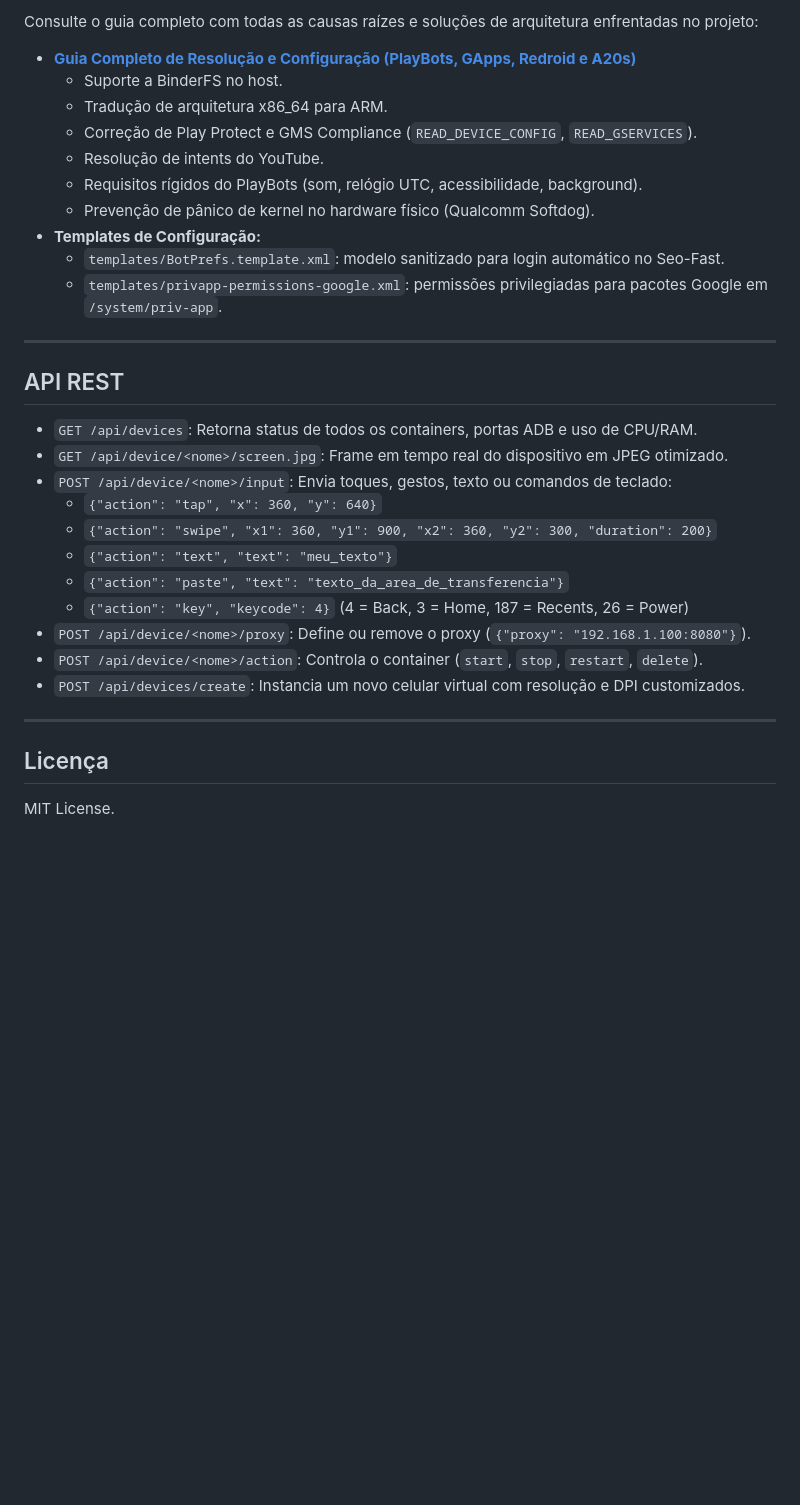
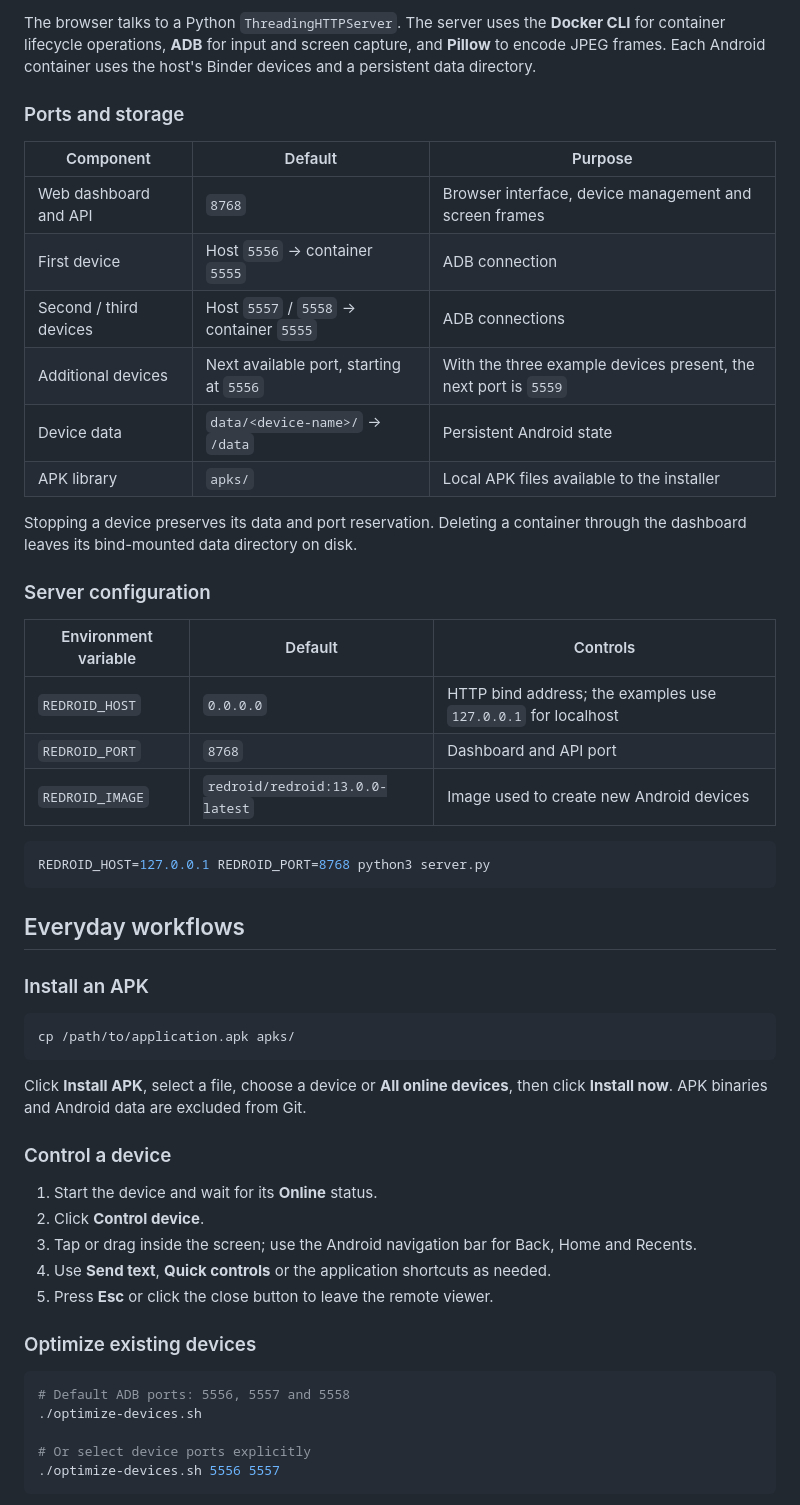
Before and after one commit to GustavoEmpresarial/redroid-farm, a Markdown page: README.md, the part around one of its changes. Rendered like a GitHub page; blank space fills up the shorter version.

````diff
--- a/README.md
+++ b/README.md
@@ -92,34 +86,56 @@ No painel web, clique em **"Instalar APK"**, selecione o aplicativo e o containe
 
-Consulte o guia completo com todas as causas raízes e soluções de arquitetura enfrentadas no projeto:
-- **[Guia Completo de Resolução e Configuração (PlayBots, GApps, Redroid e A20s)](docs/PLAYBOTS_TROUBLESHOOTING_GUIDE.md)**
-  - Suporte a BinderFS no host.
-  - Tradução de arquitetura x86_64 para ARM.
-  - Correção de Play Protect e GMS Compliance (`READ_DEVICE_CONFIG`, `READ_GSERVICES`).
-  - Resolução de intents do YouTube.
-  - Requisitos rígidos do PlayBots (som, relógio UTC, acessibilidade, background).
-  - Prevenção de pânico de kernel no hardware físico (Qualcomm Softdog).
-- **Templates de Configuração:**
-  - `templates/BotPrefs.template.xml`: modelo sanitizado para login automático no Seo-Fast.
-  - `templates/privapp-permissions-google.xml`: permissões privilegiadas para pacotes Google em `/system/priv-app`.
+The browser talks to a Python `ThreadingHTTPServer`. The server uses the **Docker CLI** for container lifecycle operations, **ADB** for input and screen capture, and **Pillow** to encode JPEG frames. Each Android container uses the host's Binder devices and a persistent data directory.
 
----
+### Ports and storage
 
-## API REST
+| Component | Default | Purpose |
+| --- | --- | --- |
+| Web dashboard and API | `8768` | Browser interface, device management and screen frames |
+| First device | Host `5556` → container `5555` | ADB connection |
+| Second / third devices | Host `5557` / `5558` → container `5555` | ADB connections |
+| Additional devices | Next available port, starting at `5556` | With the three example devices present, the next port is `5559` |
+| Device data | `data/<device-name>/` → `/data` | Persistent Android state |
+| APK library | `apks/` | Local APK files available to the installer |
 
-- `GET /api/devices`: Retorna status de todos os containers, portas ADB e uso de CPU/RAM.
-- `GET /api/device/<nome>/screen.jpg`: Frame em tempo real do dispositivo em JPEG otimizado.
-- `POST /api/device/<nome>/input`: Envia toques, gestos, texto ou comandos de teclado:
-  - `{"action": "tap", "x": 360, "y": 640}`
-  - `{"action": "swipe", "x1": 360, "y1": 900, "x2": 360, "y2": 300, "duration": 200}`
-  - `{"action": "text", "text": "meu_texto"}`
-  - `{"action": "paste", "text": "texto_da_area_de_transferencia"}`
-  - `{"action": "key", "keycode": 4}` (4 = Back, 3 = Home, 187 = Recents, 26 = Power)
-- `POST /api/device/<nome>/proxy`: Define ou remove o proxy (`{"proxy": "192.168.1.100:8080"}`).
-- `POST /api/device/<nome>/action`: Controla o container (`start`, `stop`, `restart`, `delete`).
-- `POST /api/devices/create`: Instancia um novo celular virtual com resolução e DPI customizados.
+Stopping a device preserves its data and port reservation. Deleting a container through the dashboard leaves its bind-mounted data directory on disk.
 
----
+### Server configuration
 
-## Licença
+| Environment variable | Default | Controls |
+| --- | --- | --- |
+| `REDROID_HOST` | `0.0.0.0` | HTTP bind address; the examples use `127.0.0.1` for localhost |
+| `REDROID_PORT` | `8768` | Dashboard and API port |
+| `REDROID_IMAGE` | `redroid/redroid:13.0.0-latest` | Image used to create new Android devices |
 
-MIT License.
+```bash
+REDROID_HOST=127.0.0.1 REDROID_PORT=8768 python3 server.py
+```
+
+## Everyday workflows
+
+### Install an APK
+
+```bash
+cp /path/to/application.apk apks/
+```
+
+Click **Install APK**, select a file, choose a device or **All online devices**, then click **Install now**. APK binaries and Android data are excluded from Git.
+
+### Control a device
+
+1. Start the device and wait for its **Online** status.
+2. Click **Control device**.
+3. Tap or drag inside the screen; use the Android navigation bar for Back, Home and Recents.
+4. Use **Send text**, **Quick controls** or the application shortcuts as needed.
+5. Press **Esc** or click the close button to leave the remote viewer.
+
+### Optimize existing devices
+
+```bash
+# Default ADB ports: 5556, 5557 and 5558
+./optimize-devices.sh
+
+# Or select device ports explicitly
+./optimize-devices.sh 5556 5557
+```
+
````
Also changed, not shown: other parts of README.md (+177 -66 lines), docs/assets/dashboard.png (added), 2 other files.
